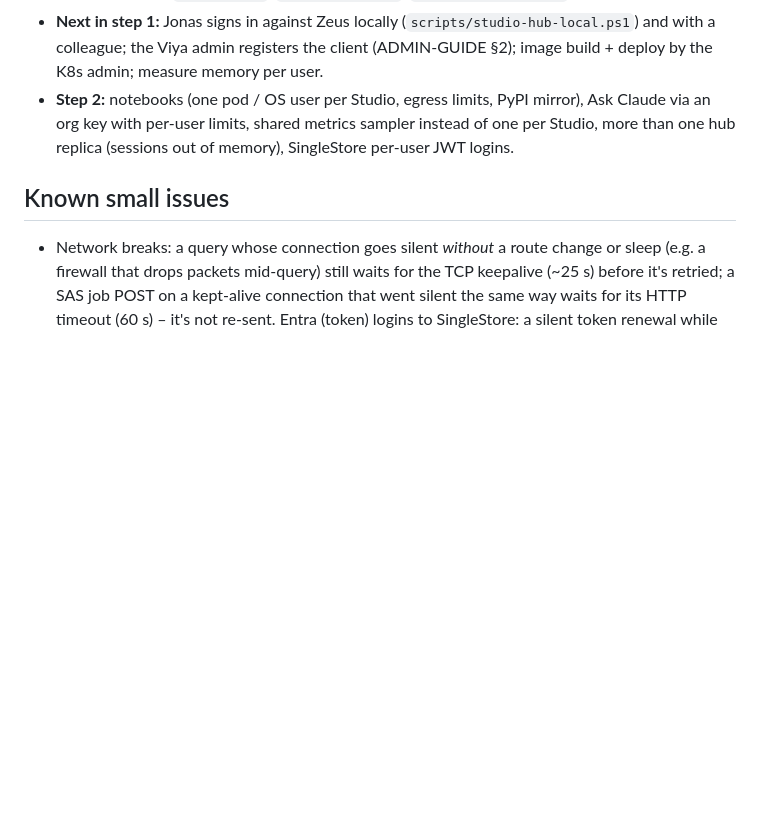
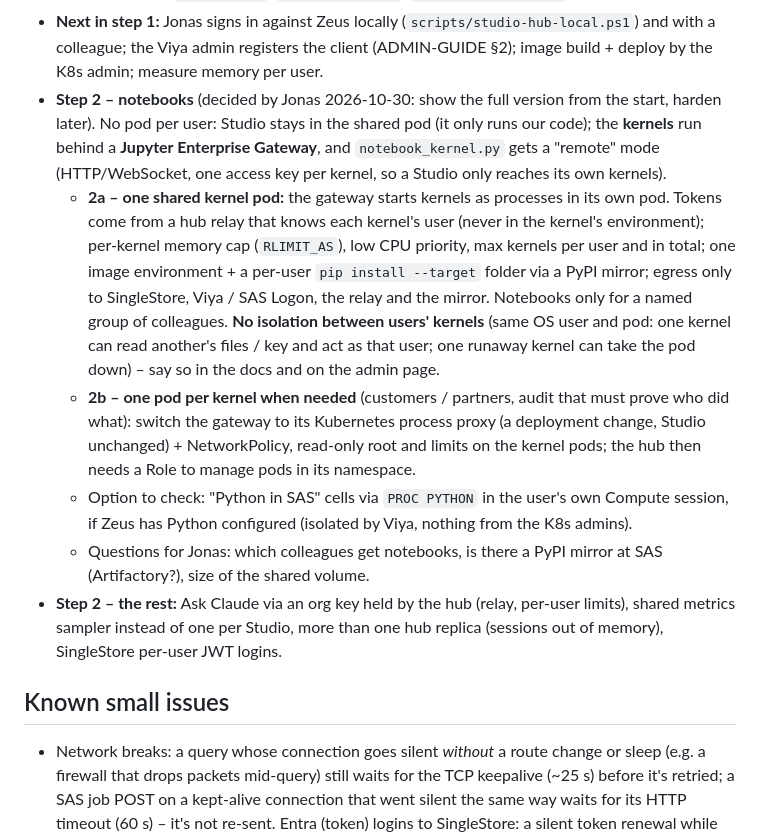
Before and after one commit to jonasliesas/singlestore-mcp-server, a Markdown page: ROADMAP.md, the part around the change. Drawn GitHub-style; blank space fills up the shorter version.

Commit message:
ROADMAP: server pilot step 2 - notebooks via a kernel gateway (shared pod first, pod per kernel later)
Decided with Jonas 2026-10-30: no pod per user; Studio stays in the shared
pod, kernels run behind Jupyter Enterprise Gateway so the shared kernel pod
can later become one pod per kernel without changing Studio.

Co-Authored-By: Claude Opus 5.5 <noreply@anthropic.com>

```diff
--- a/ROADMAP.md
+++ b/ROADMAP.md
@@ -228,9 +228,26 @@ in step 1, "Ask Claude" off by default (switchable later with an Anthropic / Fou
   tests with a fake SAS Logon (`test_hub.py`, `test_hub_e2e.py`, `test_server_mode.py`).
 - **Next in step 1:** Jonas signs in against Zeus locally (`scripts/studio-hub-local.ps1`) and with a colleague; the
   Viya admin registers the client (ADMIN-GUIDE §2); image build + deploy by the K8s admin; measure memory per user.
-- **Step 2:** notebooks (one pod / OS user per Studio, egress limits, PyPI mirror), Ask Claude via an org key with
-  per-user limits, shared metrics sampler instead of one per Studio, more than one hub replica (sessions out of memory),
-  SingleStore per-user JWT logins.
+- **Step 2 – notebooks** (decided by Jonas 2026-10-30: show the full version from the start, harden later). No pod
+  per user: Studio stays in the shared pod (it only runs our code); the **kernels** run behind a **Jupyter Enterprise
+  Gateway**, and `notebook_kernel.py` gets a "remote" mode (HTTP/WebSocket, one access key per kernel, so a Studio only
+  reaches its own kernels).
+  - **2a – one shared kernel pod:** the gateway starts kernels as processes in its own pod. Tokens come from a hub
+    relay that knows each kernel's user (never in the kernel's environment); per-kernel memory cap (`RLIMIT_AS`), low
+    CPU priority, max kernels per user and in total; one image environment + a per-user `pip install --target` folder
+    via a PyPI mirror; egress only to SingleStore, Viya / SAS Logon, the relay and the mirror. Notebooks only for a
+    named group of colleagues. **No isolation between users' kernels** (same OS user and pod: one kernel can read
+    another's files / key and act as that user; one runaway kernel can take the pod down) – say so in the docs and on
+    the admin page.
+  - **2b – one pod per kernel when needed** (customers / partners, audit that must prove who did what): switch the
+    gateway to its Kubernetes process proxy (a deployment change, Studio unchanged) + NetworkPolicy, read-only root and
+    limits on the kernel pods; the hub then needs a Role to manage pods in its namespace.
+  - Option to check: "Python in SAS" cells via `PROC PYTHON` in the user's own Compute session, if Zeus has Python
+    configured (isolated by Viya, nothing from the K8s admins).
+  - Questions for Jonas: which colleagues get notebooks, is there a PyPI mirror at SAS (Artifactory?), size of the
+    shared volume.
+- **Step 2 – the rest:** Ask Claude via an org key held by the hub (relay, per-user limits), shared metrics sampler
+  instead of one per Studio, more than one hub replica (sessions out of memory), SingleStore per-user JWT logins.
 
 ## Known small issues
 - Network breaks: a query whose connection goes silent *without* a route change or sleep (e.g. a firewall that drops
```
